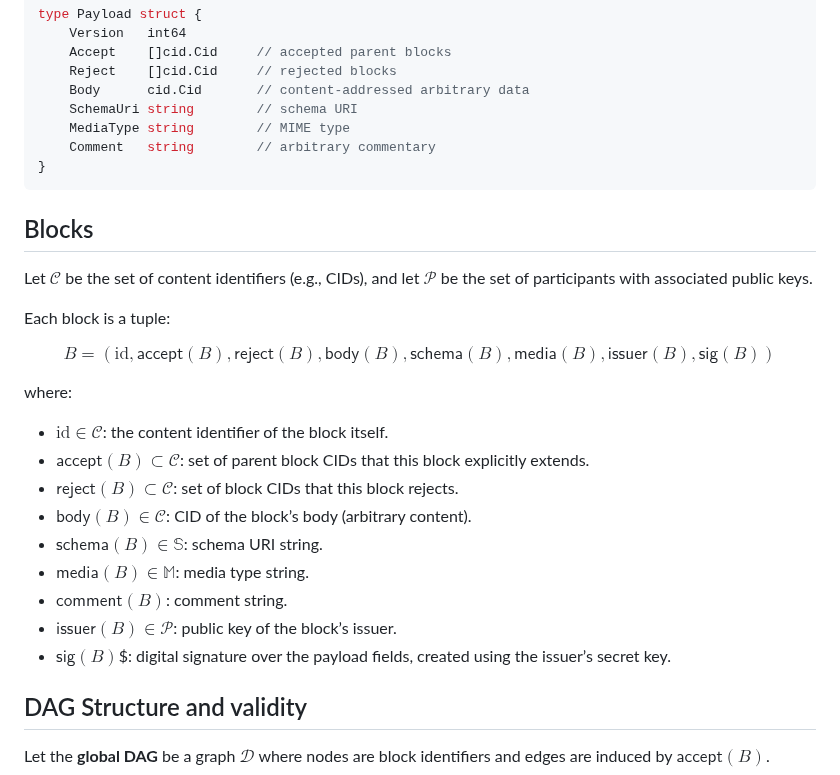
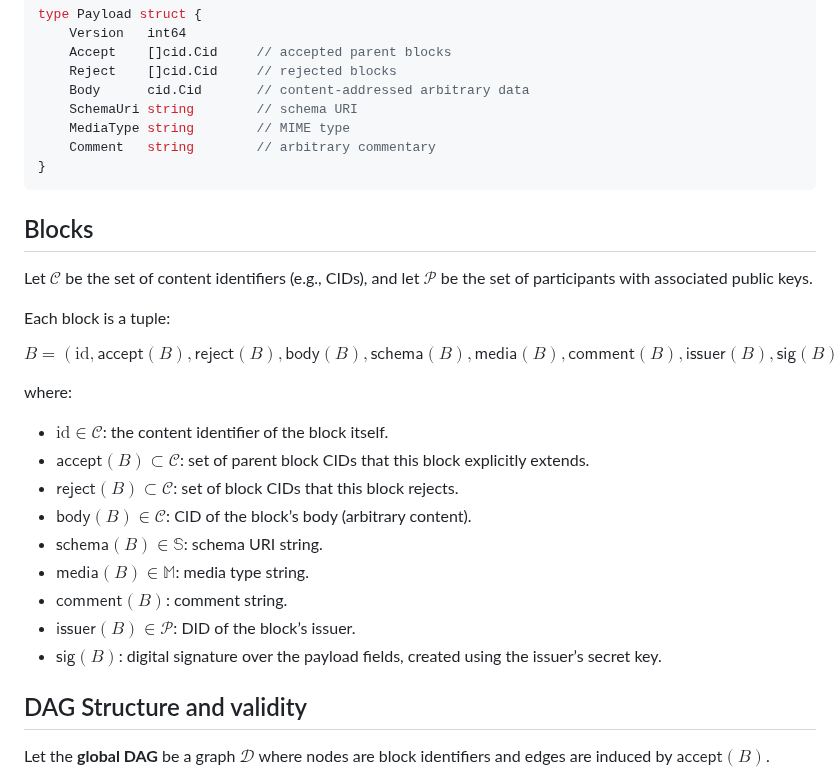
Before and after one commit to functionally/nacatgunma, a Markdown page: Specification.md, the part around the change. Drawn GitHub-style.

Commit message:
Additional corrections to specification

````diff
--- a/Specification.md
+++ b/Specification.md
@@ -27,7 +27,7 @@ type Payload struct {
 	Body      cid.Cid       // content-addressed arbitrary data
 	SchemaUri string        // schema URI
 	MediaType string        // MIME type
-    Comment   string        // arbitrary commentary
+	Comment   string        // arbitrary commentary
 }
 ```
 
@@ -39,7 +39,7 @@ Let $\mathcal{C}$ be the set of content identifiers (e.g., CIDs), and let $\math
 Each block is a tuple:
 
 $$
-B = (\text{id}, \mathsf{accept}(B), \mathsf{reject}(B), \mathsf{body}(B), \mathsf{schema}(B), \mathsf{media}(B), \mathsf{issuer}(B), \mathsf{sig}(B))
+B = (\text{id}, \mathsf{accept}(B), \mathsf{reject}(B), \mathsf{body}(B), \mathsf{schema}(B), \mathsf{media}(B), \mathsf{comment}(B), \mathsf{issuer}(B), \mathsf{sig}(B))
 $$
 
 where:
@@ -50,8 +50,8 @@ where:
 - $\mathsf{schema}(B) \in \mathbb{S}$: schema URI string.
 - $\mathsf{media}(B) \in \mathbb{M}$: media type string.
 - $\mathsf{comment}(B)$: comment string.
-- $\mathsf{issuer}(B) \in \mathcal{P}$: public key of the block’s issuer.
-- $\mathsf{sig}(B)$$: digital signature over the payload fields, created using the issuer’s secret key.
+- $\mathsf{issuer}(B) \in \mathcal{P}$: DID of the block’s issuer.
+- $\mathsf{sig}(B)$: digital signature over the payload fields, created using the issuer’s secret key.
 
 
 ## DAG Structure and validity
````
